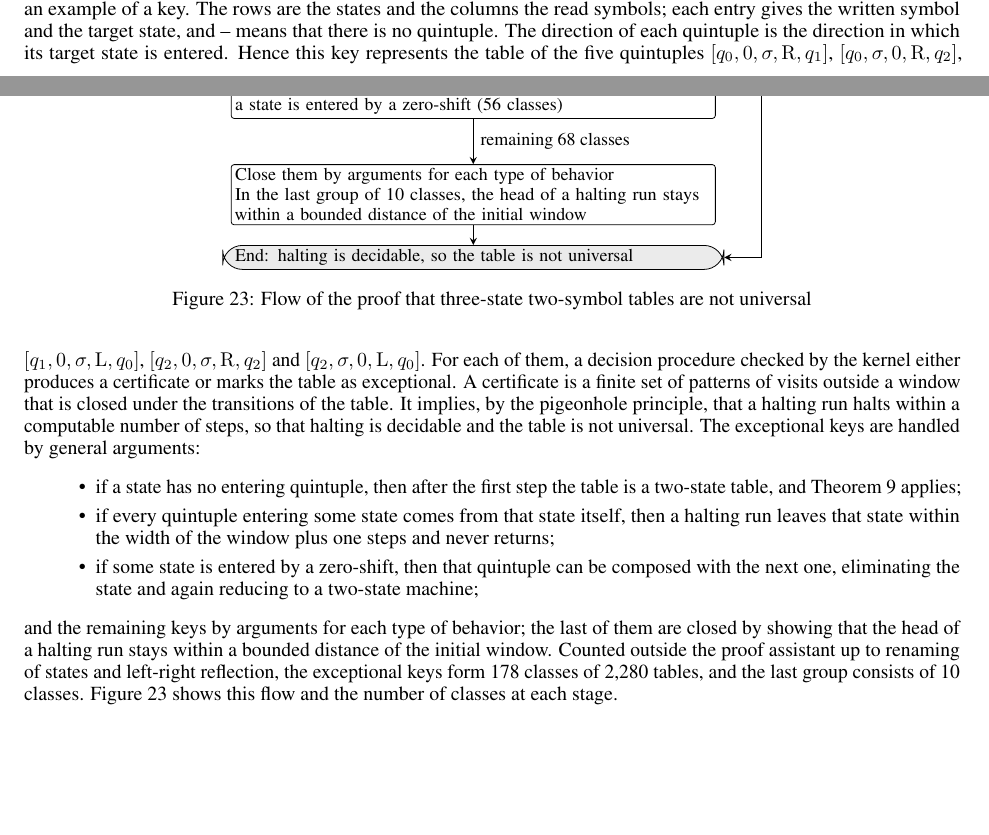
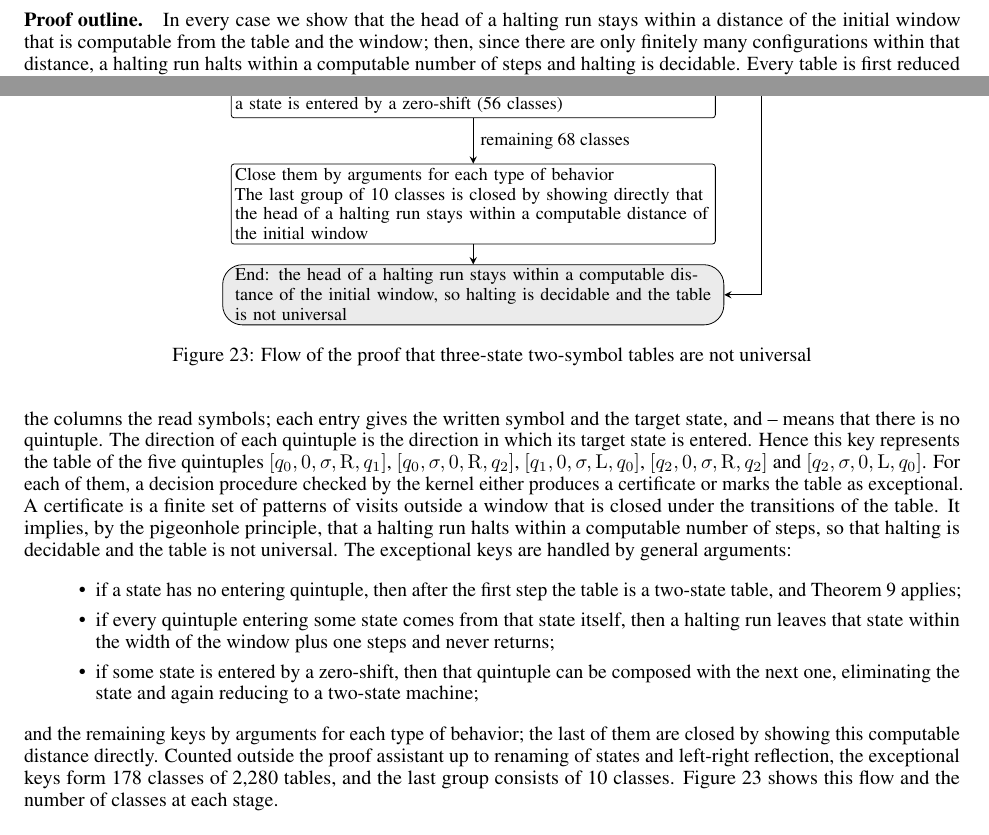
Before and after one commit to yokoyama-lab/small-machine-zoo, a LaTeX paper (paper/note.tex): two parts of pages 20 and 21 of 23, joined at a grey line, cut so that both start at the same text, the shorter picture padded with empty space. Compiled offline with pdfLaTeX.

Commit message:
Update the paper to manuscript revision 8e9b7bc (computable distance in Section 6, acknowledgments, an uncited reference dropped)
Claude-Session: https://claude.ai/code/session_01HD31v2ZYR4vN3WRNGMxGhU

```diff
--- a/paper/note.tex
+++ b/paper/note.tex
@@ -1280,6 +1280,7 @@ For deterministic two-symbol tables, $\mathrm{IsUTMStrict}$ implies this formula
 As a check that the transfer is not vacuous, applying it to the witness for $(85,2)$ shows that at least one machine satisfies the string-ID form.
 
 \paragraph{Proof outline.}
+In every case we show that the head of a halting run stays within a distance of the initial window that is computable from the table and the window; then, since there are only finitely many configurations within that distance, a halting run halts within a computable number of steps and halting is decidable.
 Every table is first reduced to a normal form by renaming states and symbols and by removing the quintuples that enter a state other than $q_0,q_1,q_2$, which changes the halting time by at most one step.
 A normal form is determined by assigning to each of the six entries (three states, two symbols) either no quintuple or one of the six pairs of a written symbol and a target state, together with the direction in which each of the three states is entered; we call this a \emph{key} (by reversibility, the assignments of the entries with quintuples are distinct). There are 359,829 keys: choosing the $k$ entries that have quintuples and assigning them distinct pairs gives $\sum_{k=0}^{6}\binom{6}{k}^2k!=13{,}327$ possibilities, and each of the three states is entered in one of the three directions, so the number is $3^3\cdot 13{,}327=359{,}829$.
 Figure~\ref{fig:key} shows an example of a key. The rows are the states and the columns the read symbols; each entry gives the written symbol and the target state, and -- means that there is no quintuple.
@@ -1293,7 +1294,7 @@ The exceptional keys are handled by general arguments:
 \item if every quintuple entering some state comes from that state itself, then a halting run leaves that state within the width of the window plus one steps and never returns;
 \item if some state is entered by a zero-shift, then that quintuple can be composed with the next one, eliminating the state and again reducing to a two-state machine;
 \end{itemize}
-and the remaining keys by arguments for each type of behavior; the last of them are closed by showing that the head of a halting run stays within a bounded distance of the initial window.
+and the remaining keys by arguments for each type of behavior; the last of them are closed by showing this computable distance directly.
 Counted outside the proof assistant up to renaming of states and left-right reflection, the exceptional keys form 178 classes of 2,280 tables, and the last group consists of 10 classes.
 Figure~\ref{fig:three-flow} shows this flow and the number of classes at each stage.
 \begin{figure}[tb]
@@ -1314,8 +1315,8 @@ $q_2$ & $\sigma,q_2$ & $0,q_0$ & $\rmR$ \\
 \node[flbox,text width=84mm] (N) [below=of S] {Reduce to a normal form by renaming states and symbols and removing quintuples\\ A normal form is determined by its key; there are 359,829 keys};
 \node[fldec,text width=84mm,fill=blue!8] (D) [below=of N] {Test\quad does the decision procedure checked by the kernel produce a certificate?};
 \node[flbox,text width=84mm] (G) [below=8mm of D] {178 classes of exceptional keys; general arguments close 110 of them:\\ a state has no entering quintuple (6 classes)\\ every quintuple entering a state comes from that state (48 classes)\\ a state is entered by a zero-shift (56 classes)};
-\node[flbox,text width=84mm] (R) [below=8mm of G] {Close them by arguments for each type of behavior\\ In the last group of 10 classes, the head of a halting run stays within a bounded distance of the initial window};
-\node[flterm,text width=84mm] (X) [below=of R] {End: halting is decidable, so the table is not universal};
+\node[flbox,text width=84mm] (R) [below=8mm of G] {Close them by arguments for each type of behavior\\ The last group of 10 classes is closed by showing directly that the head of a halting run stays within a computable distance of the initial window};
+\node[flterm,text width=84mm] (X) [below=of R] {End: the head of a halting run stays within a computable distance of the initial window, so halting is decidable and the table is not universal};
 \draw[flarr] (S) -- (N); \draw[flarr] (N) -- (D);
 \draw[flarr] (D) -- node[right] {no} (G);
 \draw[flarr] (G) -- node[right] {remaining 68 classes} (R);
```
Also changed, not shown: docs/provenance.md (+1 -1 lines), paper/full.pdf, paper/note.pdf, paper/note.tex (3 more changed lines).
